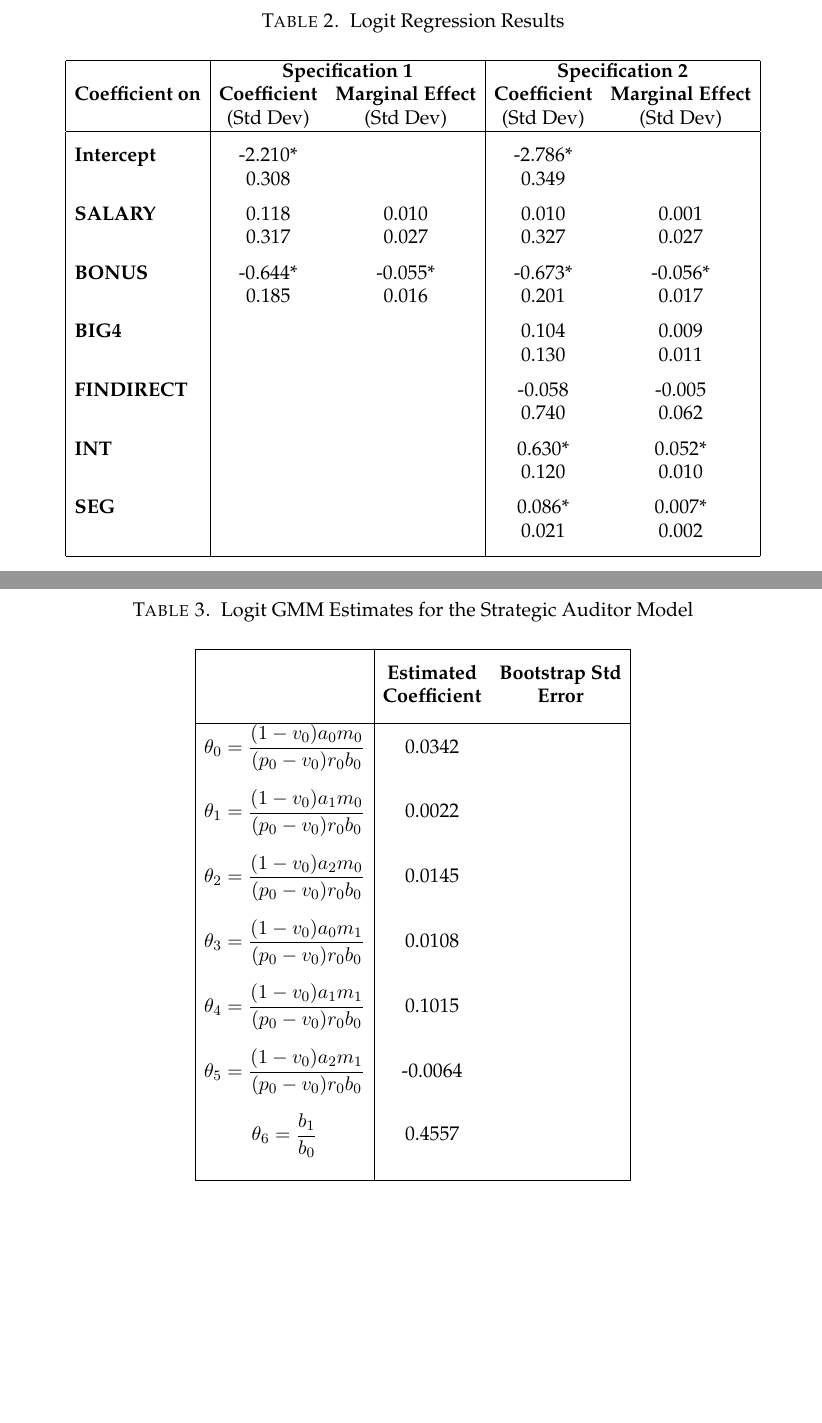
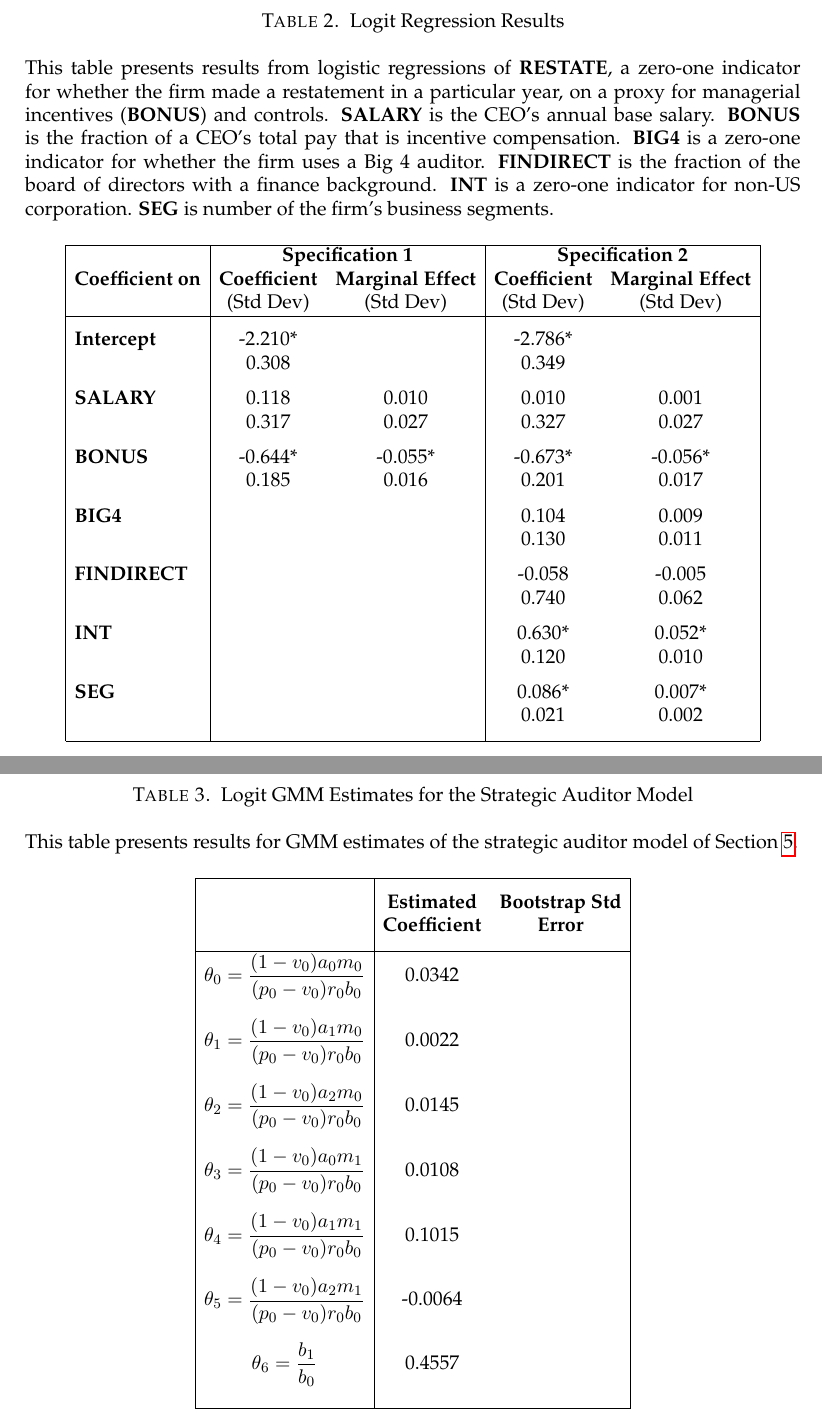
Before and after one commit to iangow/jar_methods, a LaTeX paper (causal_inference.tex, which reads preamble.tex, tables.tex): two parts of pages 63 and 64 of 67, joined at a grey line, cut so that both start at the same text, the shorter picture padded with empty space. Compiled offline with pdfLaTeX.

Commit message:
Minor edits by Ian.
- Added table header (placeholders)
- Fixed causal graph for BBKL (removed thick arrow).

```diff
--- a/preamble.tex
+++ b/preamble.tex
@@ -15,6 +15,8 @@
 \usepackage{pdflscape}
 \usepackage{setspace}
 
+\usepackage{ragged2e}
+
 \setlength\parindent{1cm}
 
 \newtheorem{theorem}{Theorem}
--- a/tables.tex
+++ b/tables.tex
@@ -38,6 +38,16 @@
 
 \begin{table}[t]
 \caption{Logit Regression Results} \label{tab:logit}
+
+\justify{This table presents results from logistic regressions of
+{\bf RESTATE}, a zero-one indicator for whether the firm made a restatement in a particular year, on a proxy for managerial incentives ({\bf BONUS}) and controls.
+{\bf SALARY} is the CEO's annual base salary.
+{\bf BONUS} is the fraction of a CEO's total pay that is incentive compensation.
+{\bf BIG4} is a zero-one indicator for whether the firm uses a Big 4 auditor.
+{\bf FINDIRECT} is the fraction of the board of directors with a finance background.
+{\bf INT} is a zero-one indicator for non-US corporation.
+{\bf SEG} is number of the firm's business segments.\\}
+
 \begin{center}
 \begin{tabular}{|l|cc|cc|}
 \hline
@@ -63,8 +73,12 @@
 \end{center}
 \end{table}
 
+%TODO: Add standard errors and table heder to Table 3.
 \begin{table}[t]
 \caption{Logit GMM Estimates for the Strategic Auditor Model} \label{tab:gmm}
+
+\justify{This table presents results for GMM estimates of the strategic auditor model of Section \ref{sec:struct}.\\}
+
 \begin{center}
 \begin{tabular}{|c|cc|}
 \hline
```
Also changed, not shown: causal_graphs.tex (+1 -1 lines), causal_inference.tex (+2 -7 lines), tables.tex (4 more changed lines).
